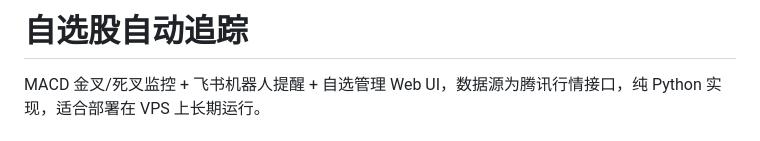
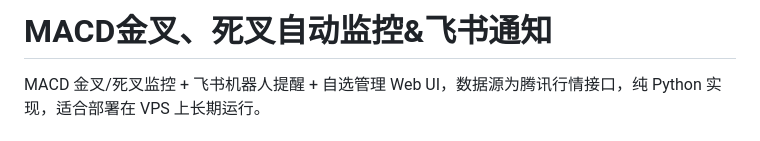
Before and after one commit to huigezhi/stock_tracking, a Markdown page: README.md, the part around the change. Drawn GitHub-style.

```diff
--- a/README.md
+++ b/README.md
@@ -1,4 +1,4 @@
-# 自选股自动追踪
+# MACD金叉、死叉自动监控&飞书通知
 
 MACD 金叉/死叉监控 + 飞书机器人提醒 + 自选管理 Web UI，数据源为腾讯行情接口，纯 Python 实现，适合部署在 VPS 上长期运行。
 
```
